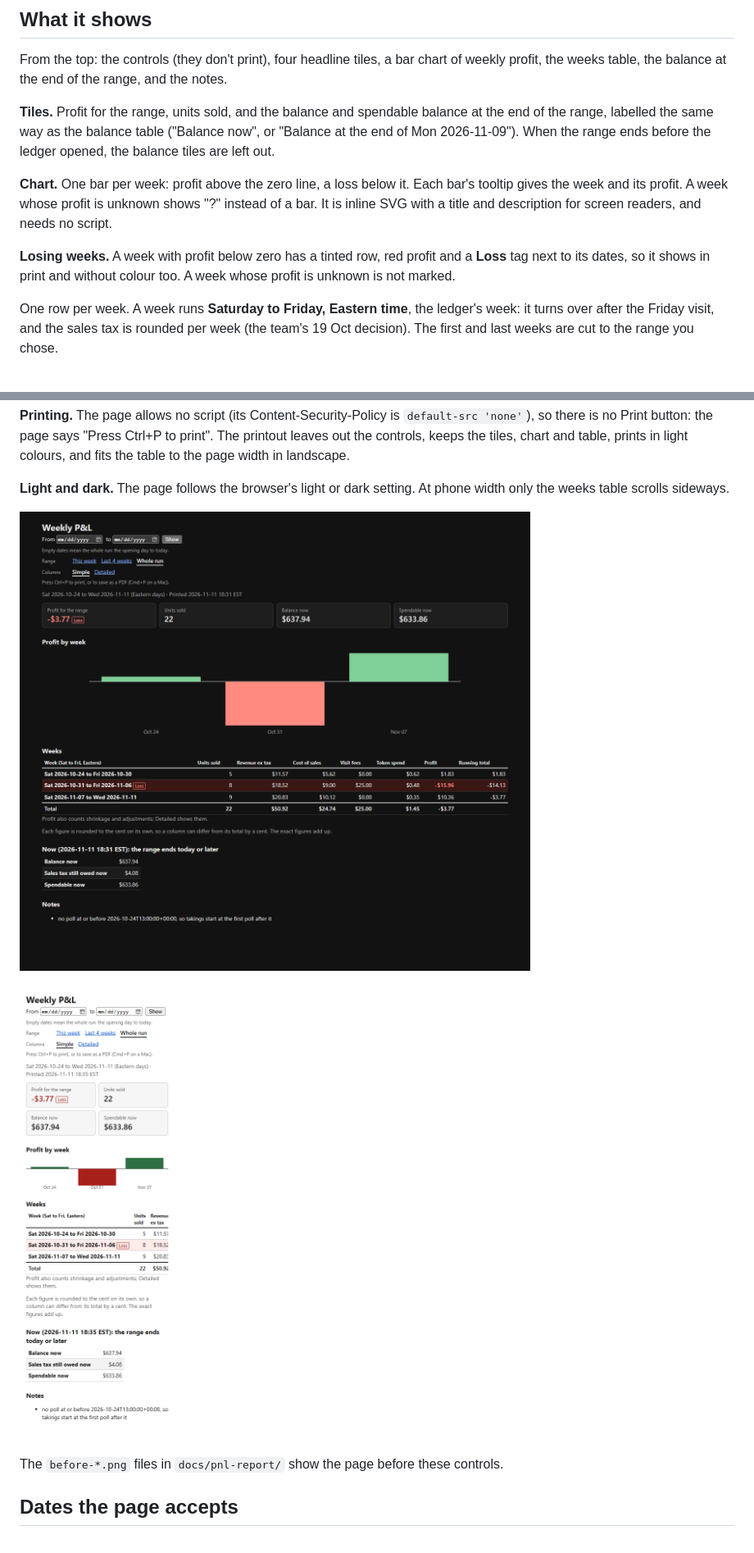
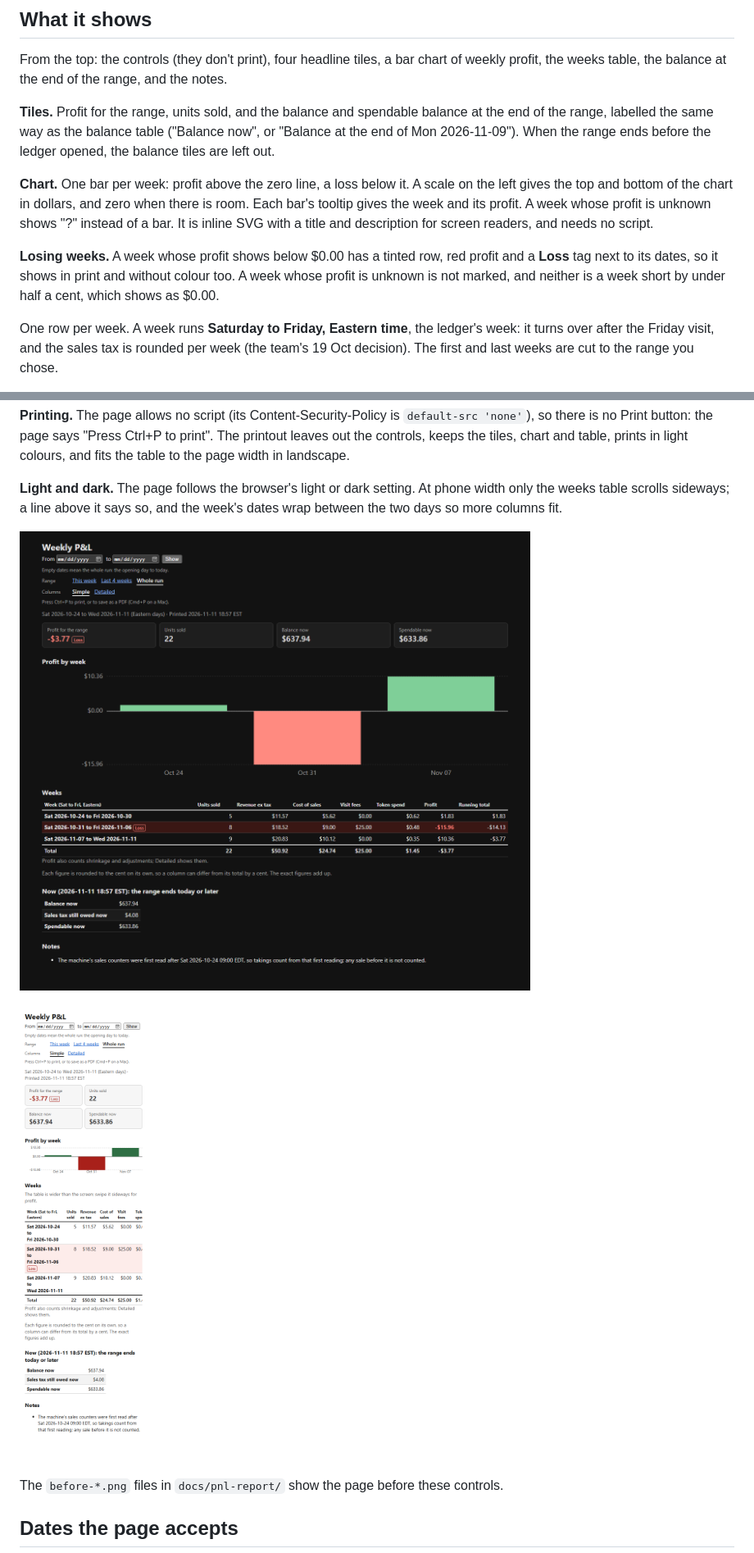
Before and after one commit to marshall-strong/agentic-vending, a Markdown page: docs/pnl-report.md, 2 parts joined by grey strips. Shown at 82% size. Drawn GitHub-style; pictures changed too: docs/pnl-report/whole-run-simple-1280-dark.png, docs/pnl-report/whole-run-simple-390.png.

```diff
--- a/docs/pnl-report.md
+++ b/docs/pnl-report.md
@@ -24,13 +24,14 @@ the weeks table, the balance at the end of the range, and the notes.
 the range, labelled the same way as the balance table ("Balance now", or "Balance at the end of
 Mon 2026-11-09"). When the range ends before the ledger opened, the balance tiles are left out.
 
-**Chart.** One bar per week: profit above the zero line, a loss below it. Each bar's tooltip gives
+**Chart.** One bar per week: profit above the zero line, a loss below it. A scale on the left gives
+the top and bottom of the chart in dollars, and zero when there is room. Each bar's tooltip gives
 the week and its profit. A week whose profit is unknown shows "?" instead of a bar. It is inline
 SVG with a title and description for screen readers, and needs no script.
 
-**Losing weeks.** A week with profit below zero has a tinted row, red profit and a **Loss** tag
+**Losing weeks.** A week whose profit shows below $0.00 has a tinted row, red profit and a **Loss** tag
 next to its dates, so it shows in print and without colour too. A week whose profit is unknown is
-not marked.
+not marked, and neither is a week short by under half a cent, which shows as $0.00.
 
 One row per week. A week runs **Saturday to Friday, Eastern time**, the ledger's week: it turns
 over after the Friday visit, and the sales tax is rounded per week (the team's 19 Oct decision).
@@ -107,7 +108,8 @@ controls, keeps the tiles, chart and table, prints in light colours, and fits th
 page width in landscape.
 
 **Light and dark.** The page follows the browser's light or dark setting. At phone width only the
-weeks table scrolls sideways.
+weeks table scrolls sideways; a line above it says so, and the week's dates wrap between the two
+days so more columns fit.
 
 ![Simple view, dark](pnl-report/whole-run-simple-1280-dark.png)
 
```
Also changed, not shown: other parts of docs/pnl-report.md (+4 -0 lines), docs/pnl-report/whole-run-detailed-1280.png, 2 other files.
